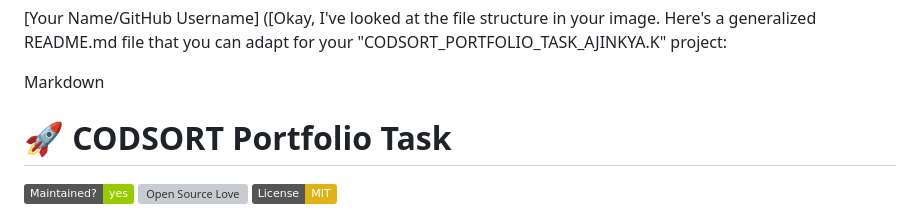
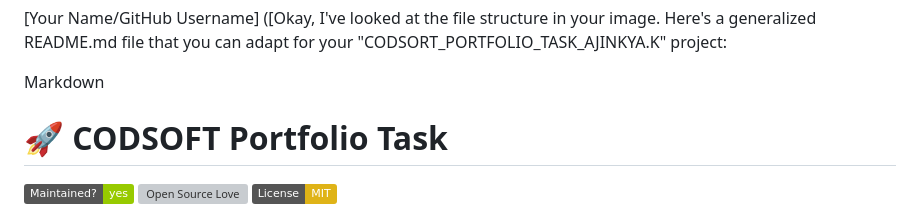
Before and after one commit to Aj22122003/CODSOFT_PORTFOLIO_TASK_AJINKYA.K, a Markdown page: README.md, the part around the change. Rendered like a GitHub page; badges without logos; grey boxes are pictures that could not be loaded.

```diff
--- a/README.md
+++ b/README.md
@@ -65,7 +65,7 @@ This project is licensed under the [MIT License](https://opensource.org/licenses
 
 Markdown
 
-# 🚀 CODSORT Portfolio Task
+# 🚀 CODSOFT Portfolio Task
 
 [![Maintenance](https://img.shields.io/badge/Maintained%3F-yes-green.svg)](https://GitHub.com/Aj22122003/CODSORT_PORTFOLIO_TASK_AJINKYA.K/graphs/commit-activity)
 [![Open Source Love](https://badges.frapsoft.com/os/v1/open-source.svg?v=103)](https://opensource.org/)
```
